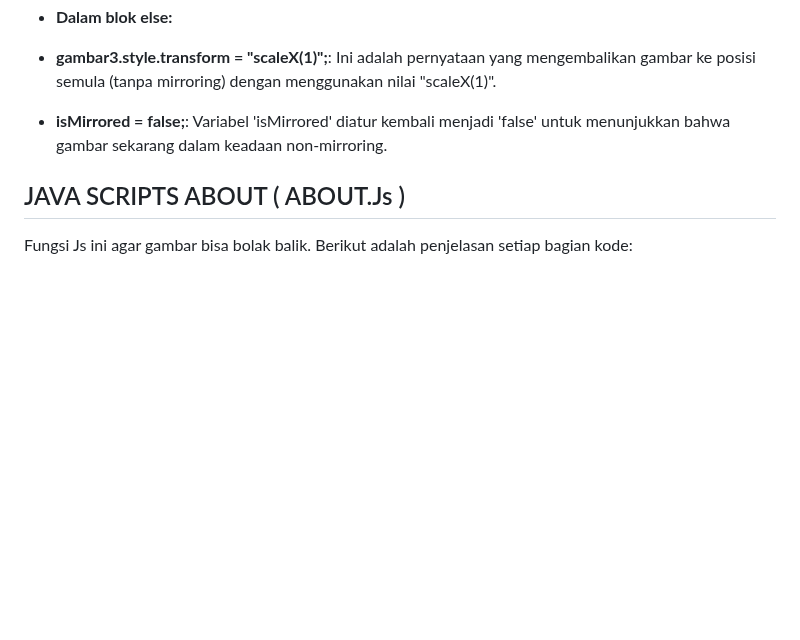
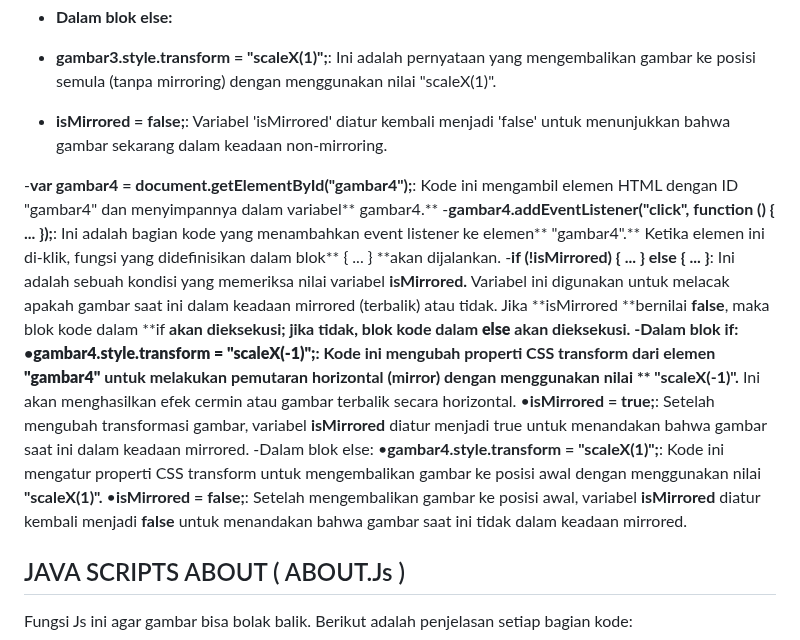
Before and after one commit to 22091397017MariaCahyaJayanti/Pemweb_Kel5_Web-Pawpet, a Markdown page: README.md, the part around the change. Drawn GitHub-style; blank space fills up the shorter version.

```diff
--- a/README.md
+++ b/README.md
@@ -664,6 +664,21 @@ Fungsi Js ini agar gambar bisa bolak balik. Berikut adalah penjelasan setiap bag
 - **gambar3.style.transform = "scaleX(1)";**: Ini adalah pernyataan yang mengembalikan gambar ke posisi semula (tanpa mirroring) dengan menggunakan nilai "scaleX(1)".
 - **isMirrored = false;**: Variabel 'isMirrored' diatur kembali menjadi 'false' untuk menunjukkan bahwa gambar sekarang dalam keadaan non-mirroring.
 
+-**var gambar4 = document.getElementById("gambar4");**: Kode ini mengambil elemen HTML dengan ID "gambar4" dan menyimpannya dalam variabel** gambar4.**
+-**gambar4.addEventListener("click", function () { ... });**: Ini adalah bagian kode yang menambahkan event listener ke elemen** "gambar4".** Ketika elemen ini di-klik, fungsi yang
+ didefinisikan dalam blok** { ... } **akan dijalankan.
+-**if (!isMirrored) { ... } else { ... }**: Ini adalah sebuah kondisi yang memeriksa nilai variabel **isMirrored.** Variabel ini digunakan untuk melacak apakah gambar saat ini dalam keadaan mirrored (terbalik) atau tidak. Jika **isMirrored **bernilai **false**, maka blok kode dalam **if **akan dieksekusi; jika tidak, blok kode dalam **else** akan dieksekusi.
+-Dalam blok if:
+ •**gambar4.style.transform = "scaleX(-1)";**: Kode ini mengubah properti CSS transform dari elemen **"gambar4"** untuk melakukan pemutaran horizontal (mirror) dengan menggunakan nilai
+ ** "scaleX(-1)".** Ini akan menghasilkan efek cermin atau gambar terbalik secara horizontal.
+ •**isMirrored = true;**: Setelah mengubah transformasi gambar, variabel **isMirrored** diatur menjadi true untuk menandakan bahwa gambar saat ini dalam keadaan mirrored.
+-Dalam blok else:
+ •**gambar4.style.transform = "scaleX(1)";**: Kode ini mengatur properti CSS transform untuk mengembalikan gambar ke posisi awal dengan menggunakan nilai **"scaleX(1)".**
+ •**isMirrored = false;**: Setelah mengembalikan gambar ke posisi awal, variabel **isMirrored** diatur kembali menjadi **false** untuk menandakan bahwa gambar saat ini tidak dalam keadaan mirrored.
+
+
+
+
 ## JAVA SCRIPTS ABOUT ( ABOUT.Js )
 Fungsi Js ini agar gambar bisa bolak balik. Berikut adalah penjelasan setiap bagian kode:
 - **var gambar = document.getElementById("gambar");** : Kode ini  mendefinisikan variabel 'gambar' dan mengambil elemen HTML dengan ID "gambar" dari halaman.
```
